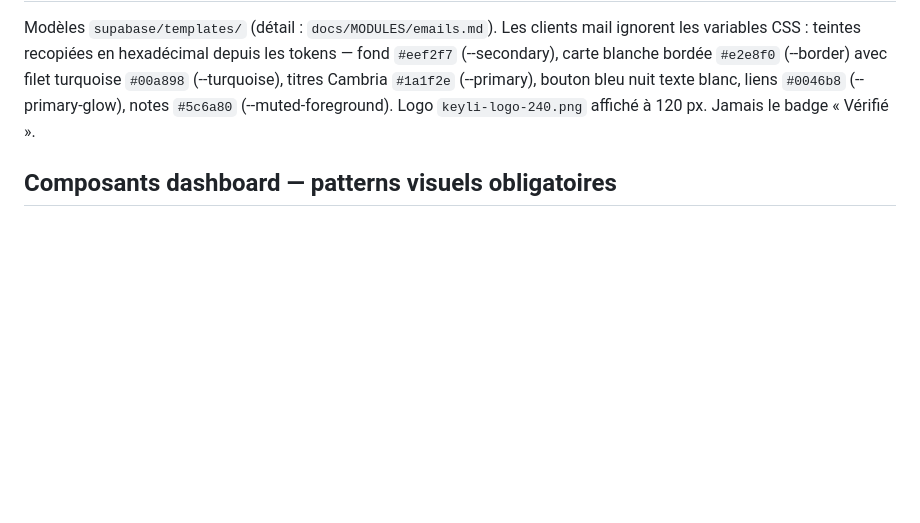
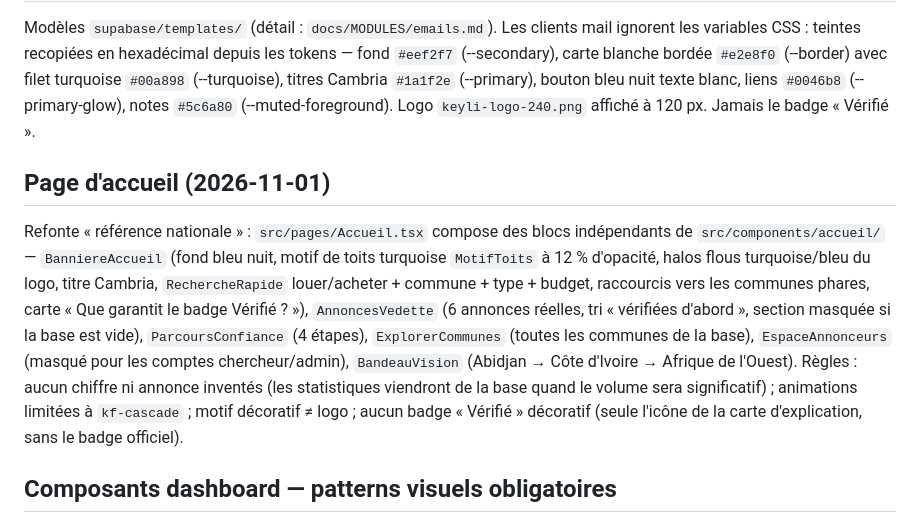
Before and after one commit to Karl-Fiacre/keyli-app, a Markdown page: docs/DESIGN_SYSTEM.md, the part around the change. Drawn GitHub-style; blank space fills up the shorter version.

Commit message:
Documenter la nouvelle page d'accueil et la mise en service des photos
Co-Authored-By: Claude Opus 5.5 <noreply@anthropic.com>

```diff
--- a/docs/DESIGN_SYSTEM.md
+++ b/docs/DESIGN_SYSTEM.md
@@ -122,6 +122,22 @@ Cambria `#1a1f2e` (--primary), bouton bleu nuit texte blanc, liens `#0046b8`
 (--primary-glow), notes `#5c6a80` (--muted-foreground). Logo
 `keyli-logo-240.png` affiché à 120 px. Jamais le badge « Vérifié ».
 
+## Page d'accueil (2026-11-01)
+Refonte « référence nationale » : `src/pages/Accueil.tsx` compose des blocs
+indépendants de `src/components/accueil/` — `BanniereAccueil` (fond bleu
+nuit, motif de toits turquoise `MotifToits` à 12 % d'opacité, halos flous
+turquoise/bleu du logo, titre Cambria, `RechercheRapide` louer/acheter +
+commune + type + budget, raccourcis vers les communes phares, carte « Que
+garantit le badge Vérifié ? »), `AnnoncesVedette` (6 annonces réelles, tri
+« vérifiées d'abord », section masquée si la base est vide),
+`ParcoursConfiance` (4 étapes), `ExplorerCommunes` (toutes les communes de
+la base), `EspaceAnnonceurs` (masqué pour les comptes chercheur/admin),
+`BandeauVision` (Abidjan → Côte d'Ivoire → Afrique de l'Ouest).
+Règles : aucun chiffre ni annonce inventés (les statistiques viendront de
+la base quand le volume sera significatif) ; animations limitées à
+`kf-cascade` ; motif décoratif ≠ logo ; aucun badge « Vérifié » décoratif
+(seule l'icône de la carte d'explication, sans le badge officiel).
+
 ## Composants dashboard — patterns visuels obligatoires
 Détail complet : `KEYLI_DASHBOARD_DESIGN_SPEC.md` + captures dans
 `design-reference/`. Résumé des règles non négociables :
```
Also changed, not shown: docs/MODULES/photos.md (+3 -2 lines), docs/etat_avancement.md (+11 -4 lines).
